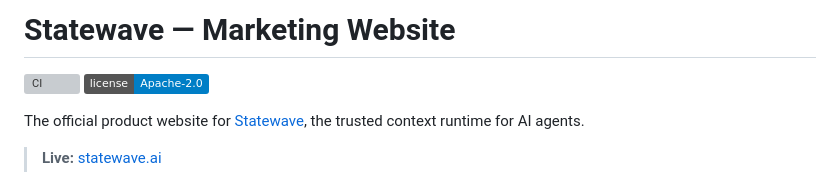
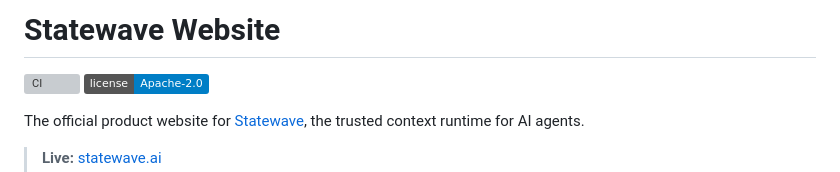
Before and after one commit to smaramwbc/statewave-web, a Markdown page: README.md, the part around the change. GitHub-like rendering; badges without logos; grey boxes are pictures that could not be loaded.

Commit message:
docs(readme): unify H1 to "Statewave Website"

```diff
--- a/README.md
+++ b/README.md
@@ -1,4 +1,4 @@
-# Statewave — Marketing Website
+# Statewave Website
 
 [![CI](https://github.com/smaramwbc/statewave-web/workflows/CI/badge.svg)](https://github.com/smaramwbc/statewave-web/actions/workflows/ci.yml)
 [![License: Apache-2.0](https://img.shields.io/badge/license-Apache--2.0-blue.svg)](LICENSE)
```
